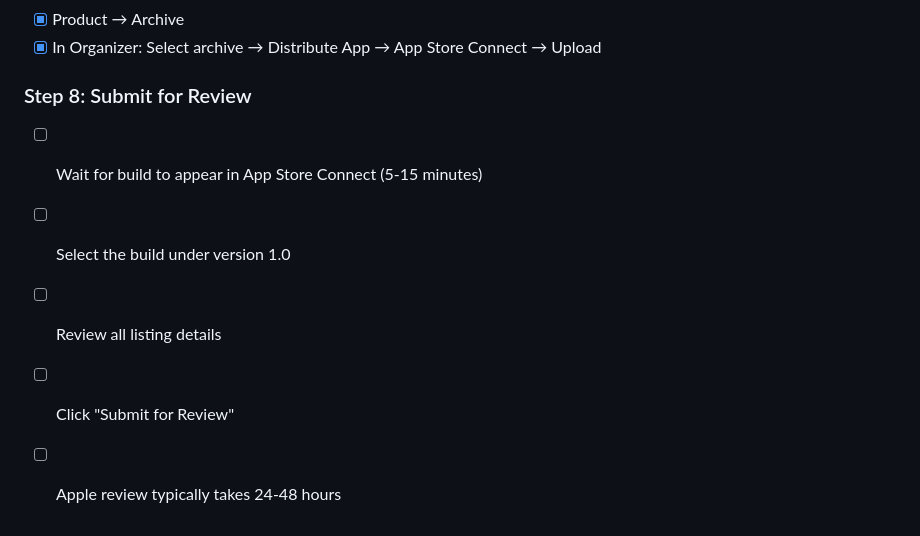
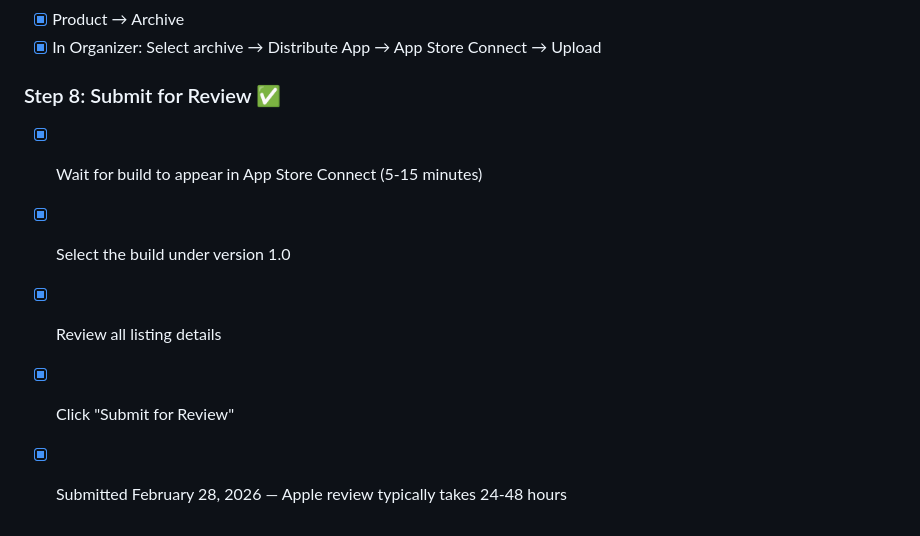
Before and after one commit to ryanpate/CHAgent, a Markdown page: mobile/store-listing.md, the part around the change. Rendered like a GitHub page.

Commit message:
docs: mark App Store submission complete
Co-Authored-By: Claude Opus 4.6 <noreply@anthropic.com>

```diff
--- a/mobile/store-listing.md
+++ b/mobile/store-listing.md
@@ -132,9 +132,9 @@ Capture these 5 screens:
 - [x] Product → Archive
 - [x] In Organizer: Select archive → Distribute App → App Store Connect → Upload
 
-### Step 8: Submit for Review
-- [ ] Wait for build to appear in App Store Connect (5-15 minutes)
-- [ ] Select the build under version 1.0
-- [ ] Review all listing details
-- [ ] Click "Submit for Review"
-- [ ] Apple review typically takes 24-48 hours
+### Step 8: Submit for Review ✅
+- [x] Wait for build to appear in App Store Connect (5-15 minutes)
+- [x] Select the build under version 1.0
+- [x] Review all listing details
+- [x] Click "Submit for Review"
+- [x] Submitted February 28, 2026 — Apple review typically takes 24-48 hours
```
